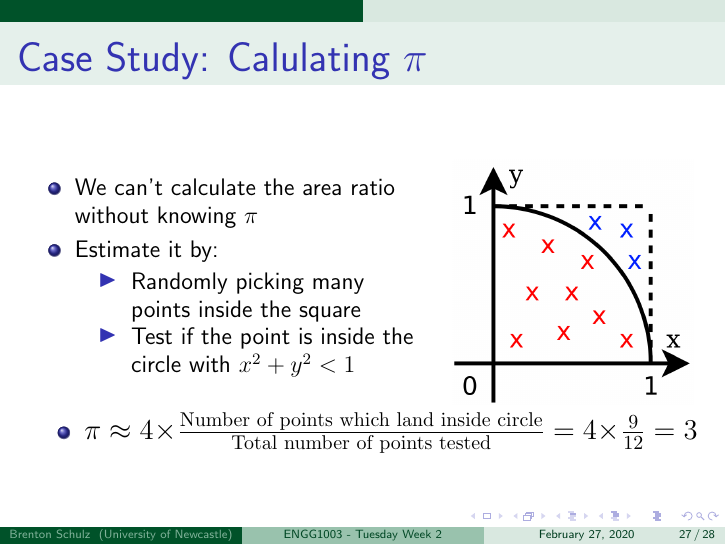
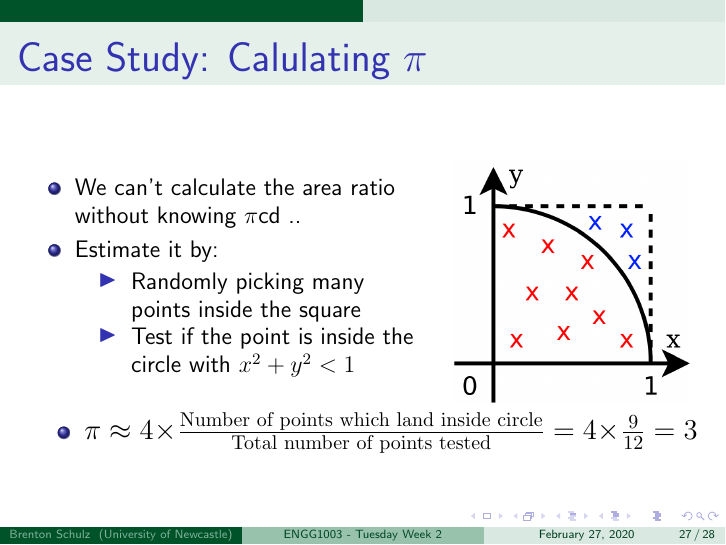
Before and after one commit to bschulznewy/engg1003, LaTeX slides (Lectures/2020/Wk2b.tex): page 28 of 29. Compiled offline with pdfLaTeX.

Commit message:
commit before going home

```diff
--- a/Lectures/2020/Wk2b.tex
+++ b/Lectures/2020/Wk2b.tex
@@ -506,7 +506,7 @@ Consider a quadrant of a unit circle ($r=1$) with a square around it:
 \begin{column}{0.6\textwidth}
 \begin{itemize}
 \small{
-\item We can't calculate the area ratio without knowing $\pi$
+\item We can't calculate the area ratio without knowing $\pi$cd ..
 \item Estimate it by:
 \begin{itemize}
 	\item Randomly picking many points inside the square
```
